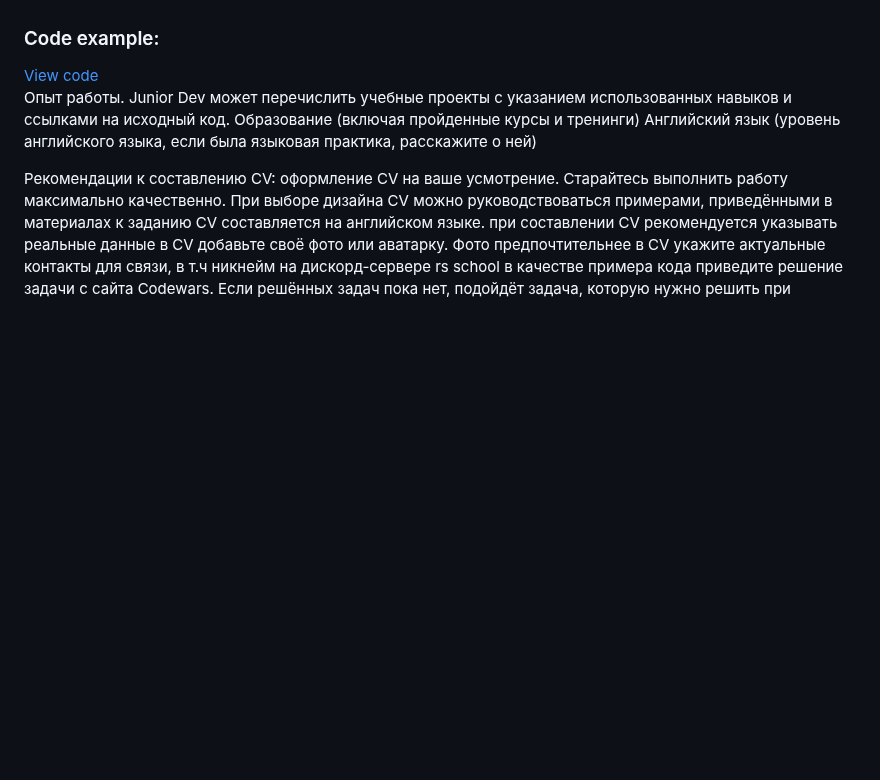
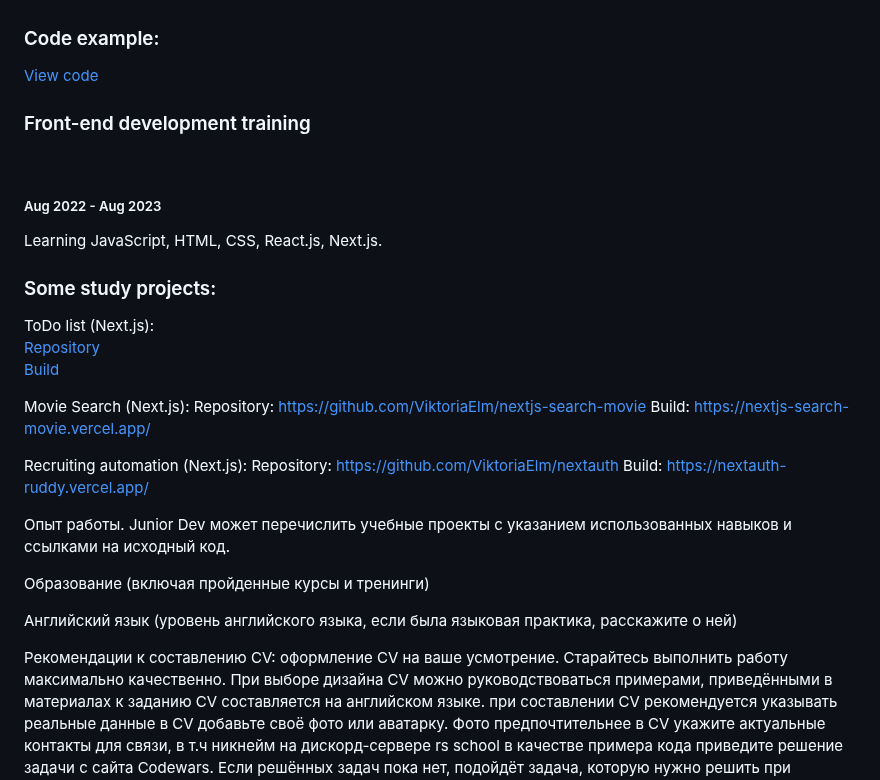
Before and after one commit to ViktoriaElm/frontend-cv, a Markdown page: cv.md, the part around one of its changes. GitHub-like rendering; blank space fills up the shorter version.

Commit message:
feat: add some experience

```diff
--- a/cv.md
+++ b/cv.md
@@ -46,8 +45,42 @@
   <a href="https://github.com/ViktoriaElm/nextauth/blob/master/components/candidates/Base.js">View code</a>
 </div>
 
+<div align="left">
+  <h3 align="left">Front-end development training</h3>
+  <br />
+  <h5 align="left">Aug 2022 - Aug 2023</h5>
+  <p>
+    Learning JavaScript, HTML, CSS, React.js, Next.js.
+  </p>
+  <h3 align="left">Some study projects:</h3>
+  <p align="left">
+    ToDo list (Next.js):
+    <br />
+    <a href="https://github.com/ViktoriaElm/nextjs-todo-list">Repository</a>
+    <br />
+    <a href="https://nextjs-todo-list-one.vercel.app/">Build</a>
+  </p>
+</div>
+
+
+
+
+
+Movie Search (Next.js):
+Repository: https://github.com/ViktoriaElm/nextjs-search-movie
+Build: https://nextjs-search-movie.vercel.app/
+
+Recruiting automation (Next.js):
+Repository: https://github.com/ViktoriaElm/nextauth
+Build: https://nextauth-ruddy.vercel.app/
+
+
+
+
 Опыт работы. Junior Dev может перечислить учебные проекты с указанием использованных навыков и ссылками на исходный код.
+
 Образование (включая пройденные курсы и тренинги)
+
 Английский язык (уровень английского языка, если была языковая практика, расскажите о ней)
 
 Рекомендации к составлению CV:
```
Also changed, not shown: other parts of cv.md (+2 -3 lines).
